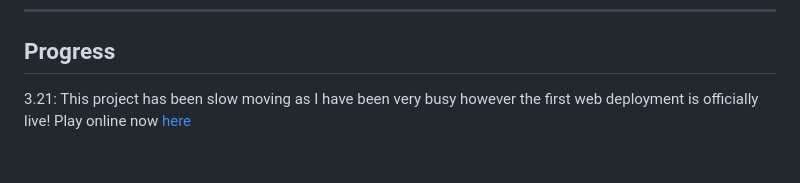
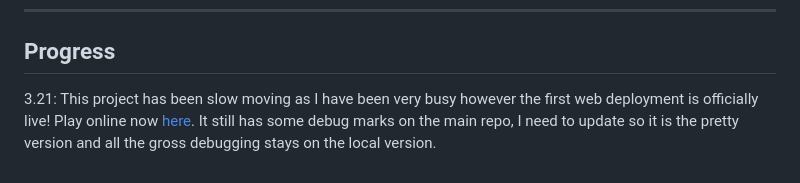
Before and after one commit to aengusandrew/UpandDown, a Markdown page: README.md, the part around the change. Rendered like a GitHub page.

```diff
--- a/README.md
+++ b/README.md
@@ -55,4 +55,4 @@ The **+5** game type is the same concept as **+10**, each player gets a 5 point
 <hr>
 
 ## Progress
-3.21: This project has been slow moving as I have been very busy however the first web deployment is officially live! Play online now [here](https://upanddown.onrender.com/)
+3.21: This project has been slow moving as I have been very busy however the first web deployment is officially live! Play online now [here](https://upanddown.onrender.com/). It still has some debug marks on the main repo, I need to update so it is the pretty version and all the gross debugging stays on the local version.
```
